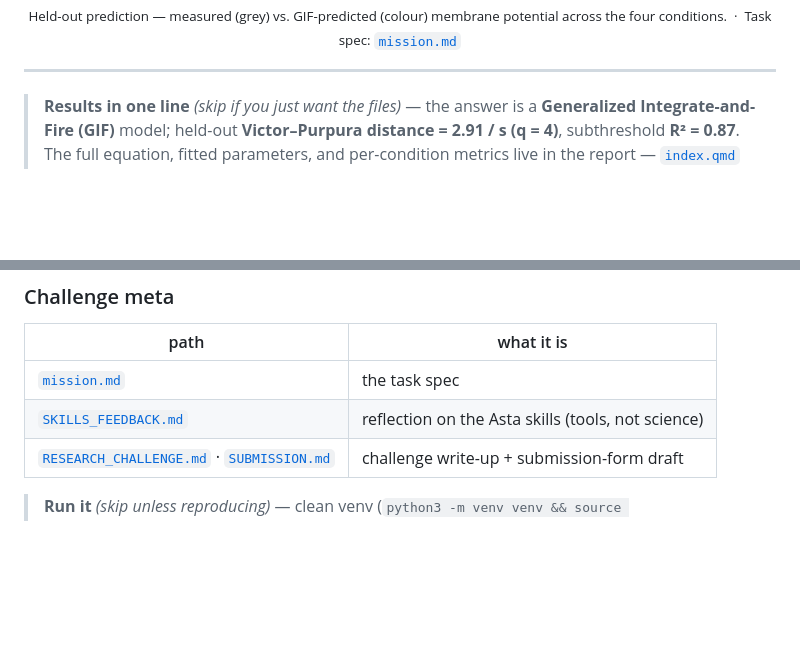
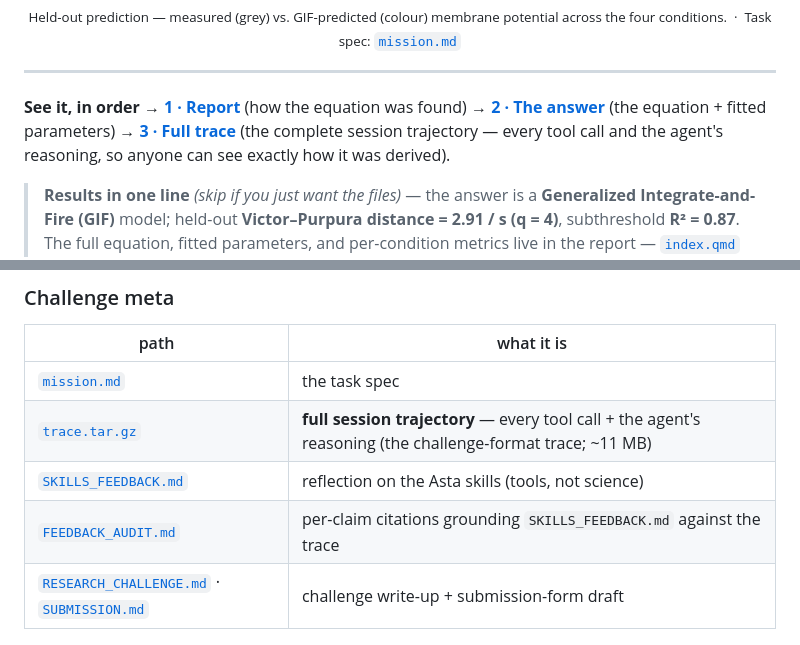
Before and after one commit to maxwellsdm1867/asta-rgc-challenge, a Markdown page: README.md, 2 parts joined by grey strips. GitHub-like rendering; blank space fills up the shorter version.

Commit message:
README: add 'See it, in order' (report -> answer -> full trace); list trace + audit in file map
Prominent top-of-README pointer ordering report first, then the answer (params.json),
then the full session trace (trace.tar.gz) so anyone can see how it was derived.
trace.tar.gz and FEEDBACK_AUDIT.md added to the file map.

Co-Authored-By: Claude Opus 4.8 (1M context) <noreply@anthropic.com>

```diff
--- a/README.md
+++ b/README.md
@@ -14,6 +14,11 @@ recovered from injected current `I(t)` and validated on held-out data — four b
 </div>
 
 ---
+
+**See it, in order** → **[1 · Report](https://maxwellsdm1867.github.io/asta-rgc-challenge/report.html)**
+(how the equation was found) → **[2 · The answer](model/params.json)** (the equation + fitted
+parameters) → **[3 · Full trace](trace.tar.gz)** (the complete session trajectory — every tool call
+and the agent's reasoning, so anyone can see exactly how it was derived).
 
 > **Results in one line** *(skip if you just want the files)* — the answer is a **Generalized
 > Integrate-and-Fire (GIF)** model; held-out **Victor–Purpura distance = 2.91 / s (q = 4)**,
@@ -51,7 +56,9 @@ recovered from injected current `I(t)` and validated on held-out data — four b
 | path | what it is |
 |---|---|
 | [`mission.md`](mission.md) | the task spec |
+| [`trace.tar.gz`](trace.tar.gz) | **full session trajectory** — every tool call + the agent's reasoning (the challenge-format trace; ~11 MB) |
 | [`SKILLS_FEEDBACK.md`](SKILLS_FEEDBACK.md) | reflection on the Asta skills (tools, not science) |
+| [`FEEDBACK_AUDIT.md`](FEEDBACK_AUDIT.md) | per-claim citations grounding `SKILLS_FEEDBACK.md` against the trace |
 | [`RESEARCH_CHALLENGE.md`](RESEARCH_CHALLENGE.md) · [`SUBMISSION.md`](SUBMISSION.md) | challenge write-up + submission-form draft |
 
 > **Run it** *(skip unless reproducing)* — clean venv (`python3 -m venv venv && source venv/bin/activate`;
```
